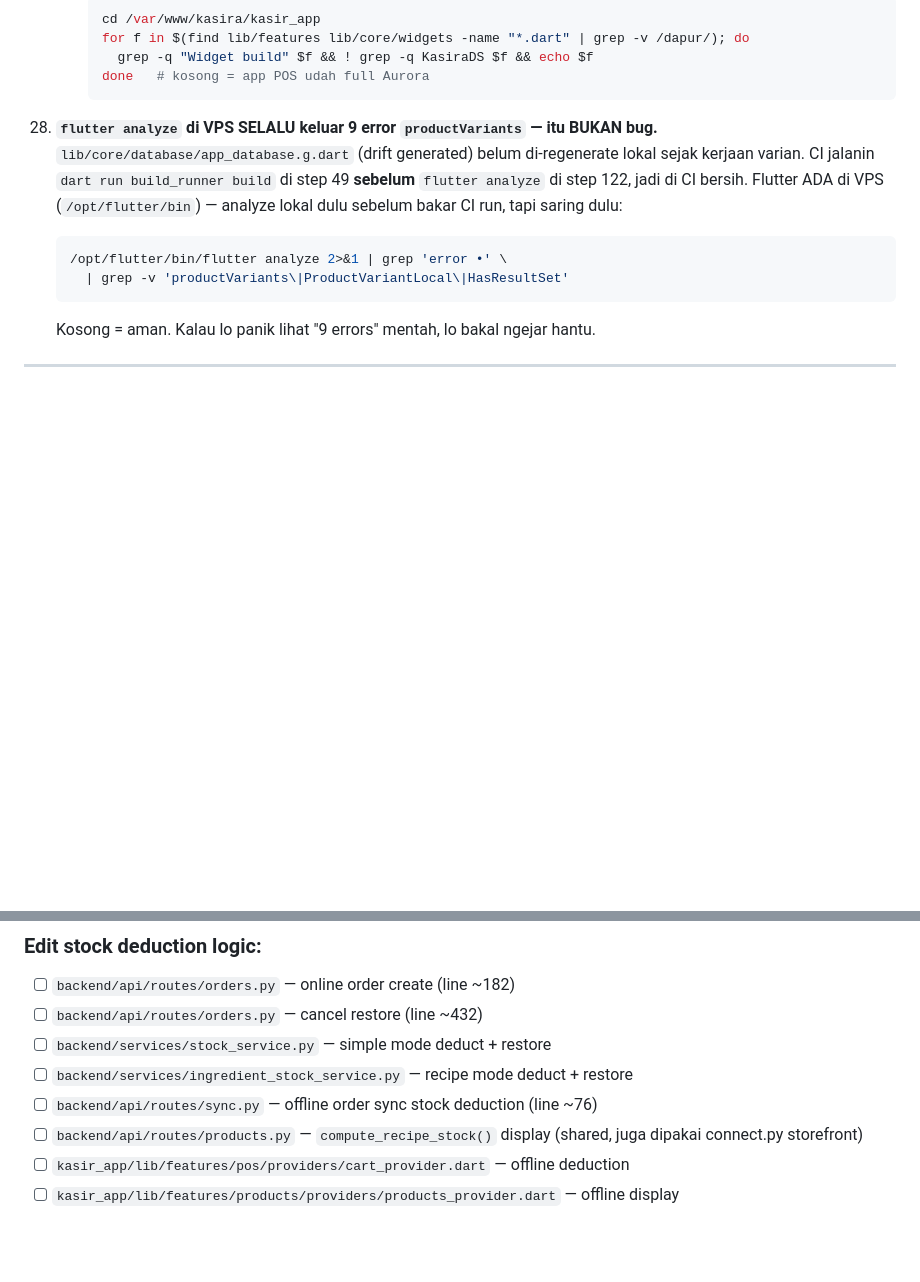
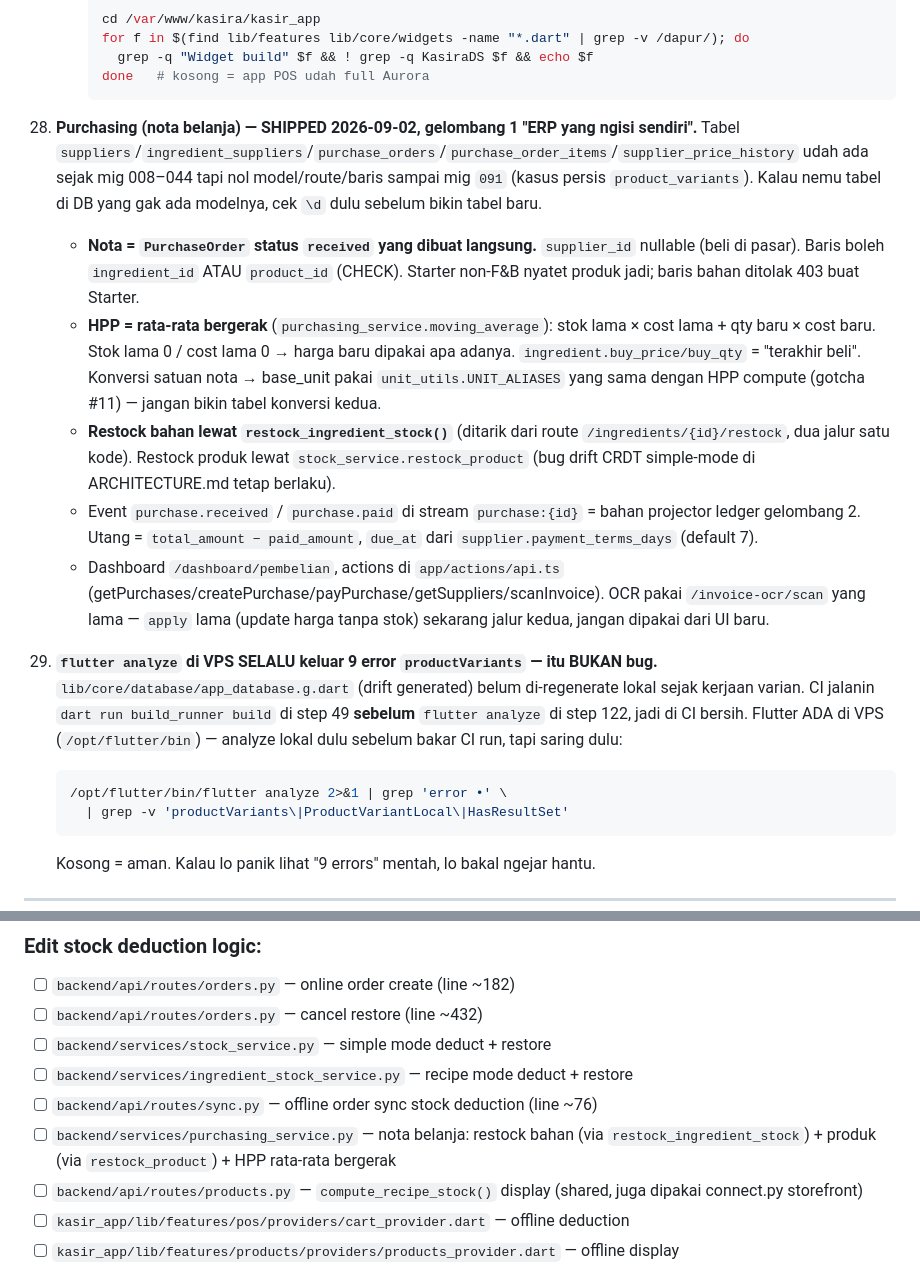
Before and after one commit to muhivan752/Kasira-OS-Intelligence, a Markdown page: CLAUDE.md, 2 parts joined by grey strips. GitHub-like rendering; blank space fills up the shorter version.

Commit message:
docs: purchasing gelombang 1 — gotcha #29, code path stok nota belanja, checklist
Co-Authored-By: Claude Fable 5.1 <noreply@anthropic.com>
Claude-Session: https://claude.ai/code/session_013EbwrKM3AkrWvgxFF1VXVV

````diff
--- a/CLAUDE.md
+++ b/CLAUDE.md
@@ -104,6 +104,12 @@ Owner: Ivan — solo dev, bahasa casual Indonesian, langsung fix+deploy tanpa ba
         grep -q "Widget build" $f && ! grep -q KasiraDS $f && echo $f
       done   # kosong = app POS udah full Aurora
       ```
+29. **Purchasing (nota belanja) — SHIPPED 2026-09-02, gelombang 1 "ERP yang ngisi sendiri".** Tabel `suppliers`/`ingredient_suppliers`/`purchase_orders`/`purchase_order_items`/`supplier_price_history` udah ada sejak mig 008–044 tapi nol model/route/baris sampai mig `091` (kasus persis `product_variants`). Kalau nemu tabel di DB yang gak ada modelnya, cek `\d` dulu sebelum bikin tabel baru.
+    - **Nota = `PurchaseOrder` status `received` yang dibuat langsung.** `supplier_id` nullable (beli di pasar). Baris boleh `ingredient_id` ATAU `product_id` (CHECK). Starter non-F&B nyatet produk jadi; baris bahan ditolak 403 buat Starter.
+    - **HPP = rata-rata bergerak** (`purchasing_service.moving_average`): stok lama × cost lama + qty baru × cost baru. Stok lama 0 / cost lama 0 → harga baru dipakai apa adanya. `ingredient.buy_price/buy_qty` = "terakhir beli". Konversi satuan nota → base_unit pakai `unit_utils.UNIT_ALIASES` yang sama dengan HPP compute (gotcha #11) — jangan bikin tabel konversi kedua.
+    - **Restock bahan lewat `restock_ingredient_stock()`** (ditarik dari route `/ingredients/{id}/restock`, dua jalur satu kode). Restock produk lewat `stock_service.restock_product` (bug drift CRDT simple-mode di ARCHITECTURE.md tetap berlaku).
+    - Event `purchase.received` / `purchase.paid` di stream `purchase:{id}` = bahan projector ledger gelombang 2. Utang = `total_amount − paid_amount`, `due_at` dari `supplier.payment_terms_days` (default 7).
+    - Dashboard `/dashboard/pembelian`, actions di `app/actions/api.ts` (getPurchases/createPurchase/payPurchase/getSuppliers/scanInvoice). OCR pakai `/invoice-ocr/scan` yang lama — `apply` lama (update harga tanpa stok) sekarang jalur kedua, jangan dipakai dari UI baru.
 28. **`flutter analyze` di VPS SELALU keluar 9 error `productVariants` — itu BUKAN bug.** `lib/core/database/app_database.g.dart` (drift generated) belum di-regenerate lokal sejak kerjaan varian. CI jalanin `dart run build_runner build` di step 49 **sebelum** `flutter analyze` di step 122, jadi di CI bersih. Flutter ADA di VPS (`/opt/flutter/bin`) — analyze lokal dulu sebelum bakar CI run, tapi saring dulu:
     ```bash
     /opt/flutter/bin/flutter analyze 2>&1 | grep 'error •' \
@@ -132,6 +138,7 @@ Owner: Ivan — solo dev, bahasa casual Indonesian, langsung fix+deploy tanpa ba
 - [ ] `backend/services/stock_service.py` — simple mode deduct + restore
 - [ ] `backend/services/ingredient_stock_service.py` — recipe mode deduct + restore
 - [ ] `backend/api/routes/sync.py` — offline order sync stock deduction (line ~76)
+- [ ] `backend/services/purchasing_service.py` — nota belanja: restock bahan (via `restock_ingredient_stock`) + produk (via `restock_product`) + HPP rata-rata bergerak
 - [ ] `backend/api/routes/products.py` — `compute_recipe_stock()` display (shared, juga dipakai connect.py storefront)
 - [ ] `kasir_app/lib/features/pos/providers/cart_provider.dart` — offline deduction
 - [ ] `kasir_app/lib/features/products/providers/products_provider.dart` — offline display
````
Also changed, not shown: ARCHITECTURE.md (+2 -1 lines).
